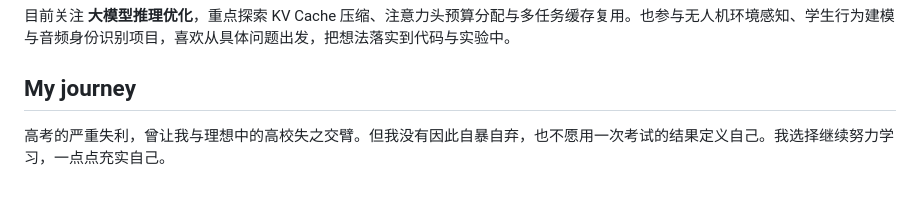
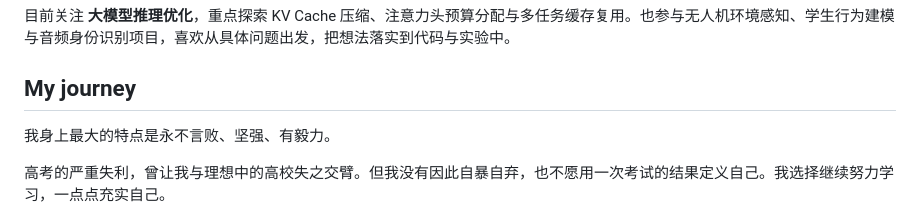
Before and after one commit to qiansen0809-droid/qiansen0809-droid, a Markdown page: README.zh-CN.md, the part around the change. GitHub-like rendering; blank space fills up the shorter version.

Commit message:
Add personal qualities before Gaokao story in Chinese profile

```diff
--- a/README.zh-CN.md
+++ b/README.zh-CN.md
@@ -15,6 +15,8 @@
 目前关注 **大模型推理优化**，重点探索 KV Cache 压缩、注意力头预算分配与多任务缓存复用。也参与无人机环境感知、学生行为建模与音频身份识别项目，喜欢从具体问题出发，把想法落实到代码与实验中。
 
 ## My journey
+
+我身上最大的特点是永不言败、坚强、有毅力。
 
 高考的严重失利，曾让我与理想中的高校失之交臂。但我没有因此自暴自弃，也不愿用一次考试的结果定义自己。我选择继续努力学习，一点点充实自己。
 
```
